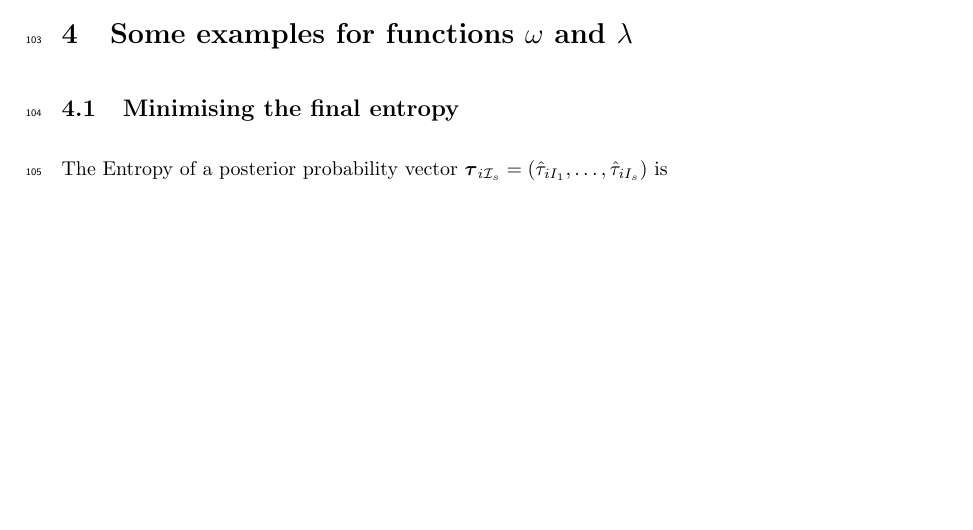
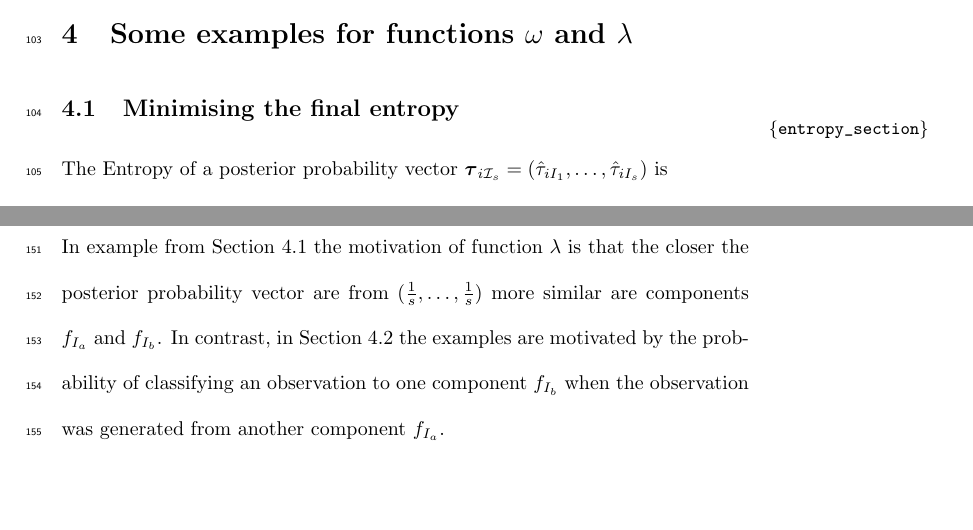
Before and after one commit to mcomas/merging_components, a LaTeX document (merging_components.tex): part of page 8 of 14 before the commit and two parts of pages 8 and 12 of 14 after it, the two joined at a grey line, cut so that both start at the same text, the shorter picture padded with empty space. Compiled offline with pdfLaTeX.

Commit message:
Modifications

```diff
--- a/merging_components.tex
+++ b/merging_components.tex
@@ -195,6 +195,7 @@ The role played by function $\lambda$ in function $S_{\omega, \lambda}( \m\tau_{
 \section{Some examples for functions $\omega$ and $\lambda$}
 
 \subsection{Minimising the final entropy}
+\label{entropy_section}
 
 The Entropy of a posterior probability vector $\m\tau_{i \mathcal{I}_s} = \left( \hat{\tau}_{i I_1} , \dots, \hat{\tau}_{i I_s}  \right)$ is
 \[
@@ -306,6 +308,11 @@ Another very simple function measuring how likely is to classify observation int
 \]
 
 \section{The logratio approach}
+
+In example from Section~\ref{entropy_section} the motivation of function $\lambda$ is that the closer the posterior probability vector are from $(\frac{1}{s}, \dots, \frac{1}{s})$ more similar are components $f_{I_a}$ and $f_{I_b}$. In contrast, in Section~\ref{missclassification_section} the examples are motivated by  the probability of classifying an observation to one component $f_{I_b}$ when the observation was generated from another component $f_{I_a}$.
+
+
+
 
 %%% BIBLIOGRAPHY
 \newpage
```
Also changed, not shown: merging_components.tex (1 more changed lines).
